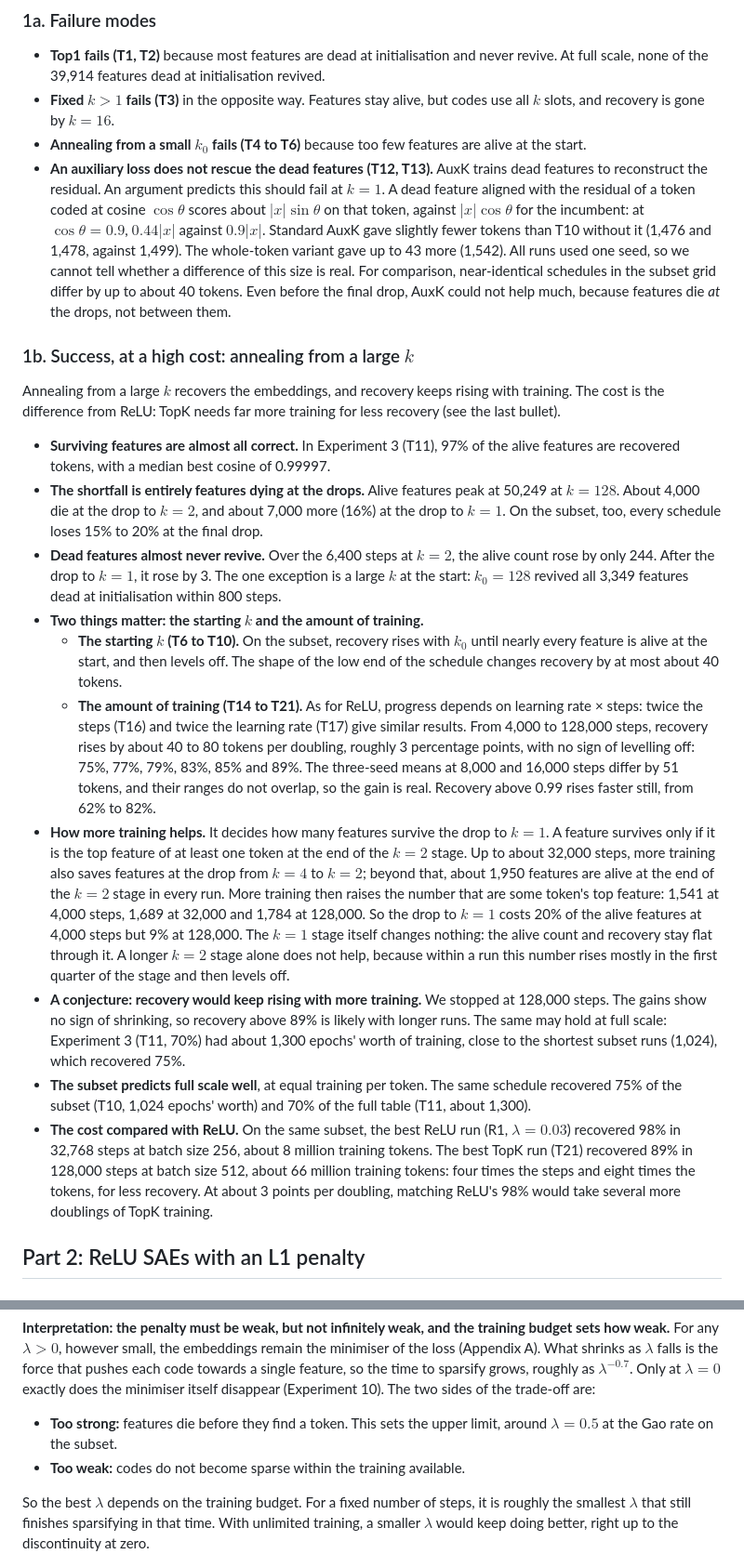
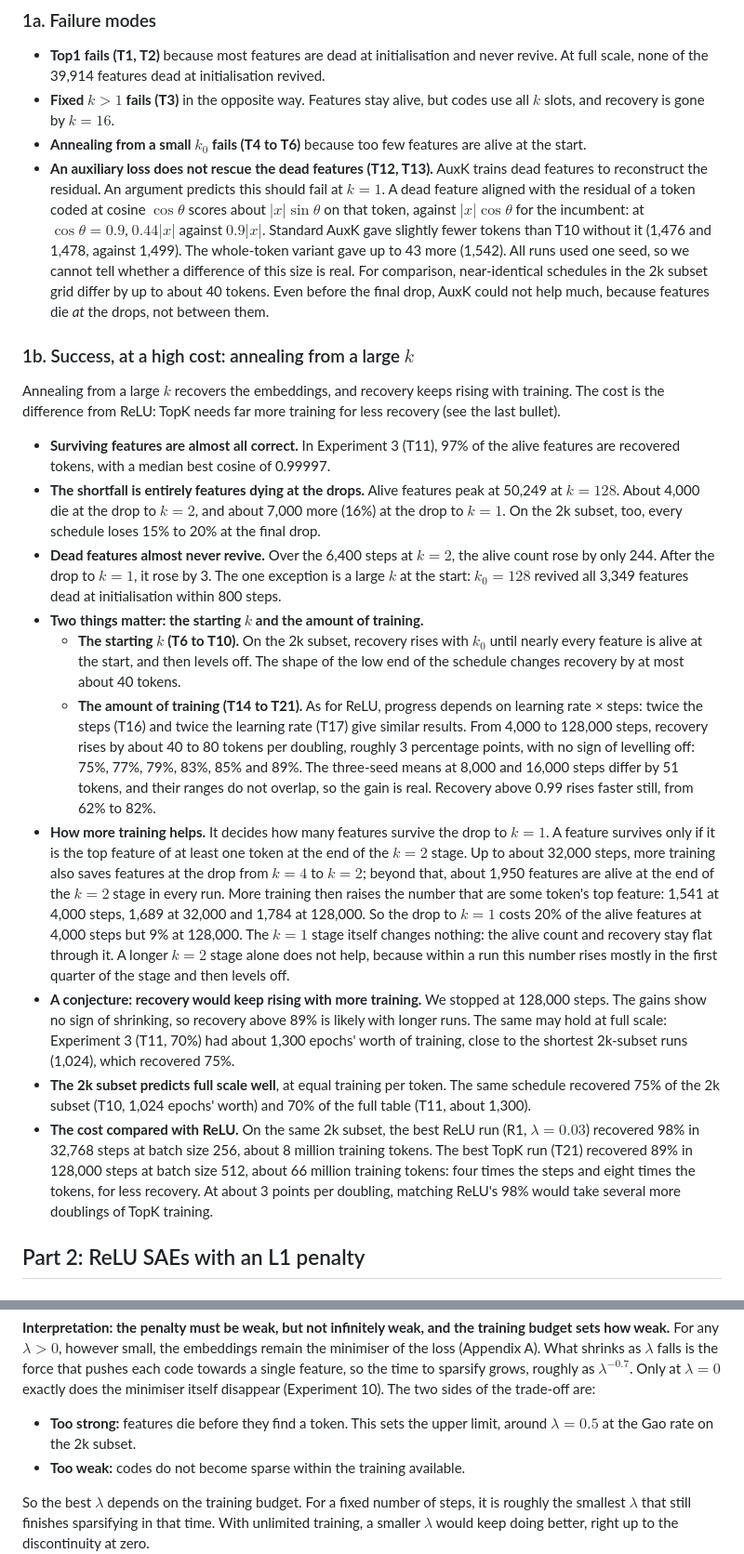
Before and after one commit to nav-nab/sae-raw-embeddings, a Markdown page: docs/write_up_plan.md, 2 parts joined by grey strips. Shown at 93% size. GitHub-like rendering.

```diff
--- a/docs/write_up_plan.md
+++ b/docs/write_up_plan.md
@@ -83,22 +83,22 @@ No TopK run reaches 90%, but the longest comes close (T21, 89%), and its recover
 - **Top1 fails (T1, T2)** because most features are dead at initialisation and never revive. At full scale, none of the 39,914 features dead at initialisation revived.
 - **Fixed $k > 1$ fails (T3)** in the opposite way. Features stay alive, but codes use all $k$ slots, and recovery is gone by $k = 16$.
 - **Annealing from a small $k_0$ fails (T4 to T6)** because too few features are alive at the start.
-- **An auxiliary loss does not rescue the dead features (T12, T13).** AuxK trains dead features to reconstruct the residual. An argument predicts this should fail at $k = 1$. A dead feature aligned with the residual of a token coded at cosine $\cos\theta$ scores about $\lvert x\rvert\sin\theta$ on that token, against $\lvert x\rvert\cos\theta$ for the incumbent: at $\cos\theta = 0.9$, $0.44\lvert x\rvert$ against $0.9\lvert x\rvert$. Standard AuxK gave slightly fewer tokens than T10 without it (1,476 and 1,478, against 1,499). The whole-token variant gave up to 43 more (1,542). All runs used one seed, so we cannot tell whether a difference of this size is real. For comparison, near-identical schedules in the subset grid differ by up to about 40 tokens. Even before the final drop, AuxK could not help much, because features die *at* the drops, not between them.
+- **An auxiliary loss does not rescue the dead features (T12, T13).** AuxK trains dead features to reconstruct the residual. An argument predicts this should fail at $k = 1$. A dead feature aligned with the residual of a token coded at cosine $\cos\theta$ scores about $\lvert x\rvert\sin\theta$ on that token, against $\lvert x\rvert\cos\theta$ for the incumbent: at $\cos\theta = 0.9$, $0.44\lvert x\rvert$ against $0.9\lvert x\rvert$. Standard AuxK gave slightly fewer tokens than T10 without it (1,476 and 1,478, against 1,499). The whole-token variant gave up to 43 more (1,542). All runs used one seed, so we cannot tell whether a difference of this size is real. For comparison, near-identical schedules in the 2k subset grid differ by up to about 40 tokens. Even before the final drop, AuxK could not help much, because features die *at* the drops, not between them.
 
 ### 1b. Success, at a high cost: annealing from a large $k$
 
 Annealing from a large $k$ recovers the embeddings, and recovery keeps rising with training. The cost is the difference from ReLU: TopK needs far more training for less recovery (see the last bullet).
 
 - **Surviving features are almost all correct.** In Experiment 3 (T11), 97% of the alive features are recovered tokens, with a median best cosine of 0.99997.
-- **The shortfall is entirely features dying at the drops.** Alive features peak at 50,249 at $k = 128$. About 4,000 die at the drop to $k = 2$, and about 7,000 more (16%) at the drop to $k = 1$. On the subset, too, every schedule loses 15% to 20% at the final drop.
+- **The shortfall is entirely features dying at the drops.** Alive features peak at 50,249 at $k = 128$. About 4,000 die at the drop to $k = 2$, and about 7,000 more (16%) at the drop to $k = 1$. On the 2k subset, too, every schedule loses 15% to 20% at the final drop.
 - **Dead features almost never revive.** Over the 6,400 steps at $k = 2$, the alive count rose by only 244. After the drop to $k = 1$, it rose by 3. The one exception is a large $k$ at the start: $k_0 = 128$ revived all 3,349 features dead at initialisation within 800 steps.
 - **Two things matter: the starting $k$ and the amount of training.**
-  - **The starting $k$ (T6 to T10).** On the subset, recovery rises with $k_0$ until nearly every feature is alive at the start, and then levels off. The shape of the low end of the schedule changes recovery by at most about 40 tokens.
+  - **The starting $k$ (T6 to T10).** On the 2k subset, recovery rises with $k_0$ until nearly every feature is alive at the start, and then levels off. The shape of the low end of the schedule changes recovery by at most about 40 tokens.
   - **The amount of training (T14 to T21).** As for ReLU, progress depends on learning rate × steps: twice the steps (T16) and twice the learning rate (T17) give similar results. From 4,000 to 128,000 steps, recovery rises by about 40 to 80 tokens per doubling, roughly 3 percentage points, with no sign of levelling off: 75%, 77%, 79%, 83%, 85% and 89%. The three-seed means at 8,000 and 16,000 steps differ by 51 tokens, and their ranges do not overlap, so the gain is real. Recovery above 0.99 rises faster still, from 62% to 82%.
 - **How more training helps.** It decides how many features survive the drop to $k = 1$. A feature survives only if it is the top feature of at least one token at the end of the $k = 2$ stage. Up to about 32,000 steps, more training also saves features at the drop from $k = 4$ to $k = 2$; beyond that, about 1,950 features are alive at the end of the $k = 2$ stage in every run. More training then raises the number that are some token's top feature: 1,541 at 4,000 steps, 1,689 at 32,000 and 1,784 at 128,000. So the drop to $k = 1$ costs 20% of the alive features at 4,000 steps but 9% at 128,000. The $k = 1$ stage itself changes nothing: the alive count and recovery stay flat through it. A longer $k = 2$ stage alone does not help, because within a run this number rises mostly in the first quarter of the stage and then levels off.
-- **A conjecture: recovery would keep rising with more training.** We stopped at 128,000 steps. The gains show no sign of shrinking, so recovery above 89% is likely with longer runs. The same may hold at full scale: Experiment 3 (T11, 70%) had about 1,300 epochs' worth of training, close to the shortest subset runs (1,024), which recovered 75%.
-- **The subset predicts full scale well**, at equal training per token. The same schedule recovered 75% of the subset (T10, 1,024 epochs' worth) and 70% of the full table (T11, about 1,300).
-- **The cost compared with ReLU.** On the same subset, the best ReLU run (R1, $\lambda = 0.03$) recovered 98% in 32,768 steps at batch size 256, about 8 million training tokens. The best TopK run (T21) recovered 89% in 128,000 steps at batch size 512, about 66 million training tokens: four times the steps and eight times the tokens, for less recovery. At about 3 points per doubling, matching ReLU's 98% would take several more doublings of TopK training.
+- **A conjecture: recovery would keep rising with more training.** We stopped at 128,000 steps. The gains show no sign of shrinking, so recovery above 89% is likely with longer runs. The same may hold at full scale: Experiment 3 (T11, 70%) had about 1,300 epochs' worth of training, close to the shortest 2k-subset runs (1,024), which recovered 75%.
+- **The 2k subset predicts full scale well**, at equal training per token. The same schedule recovered 75% of the 2k subset (T10, 1,024 epochs' worth) and 70% of the full table (T11, about 1,300).
+- **The cost compared with ReLU.** On the same 2k subset, the best ReLU run (R1, $\lambda = 0.03$) recovered 98% in 32,768 steps at batch size 256, about 8 million training tokens. The best TopK run (T21) recovered 89% in 128,000 steps at batch size 512, about 66 million training tokens: four times the steps and eight times the tokens, for less recovery. At about 3 points per doubling, matching ReLU's 98% would take several more doublings of TopK training.
 
 ## Part 2: ReLU SAEs with an L1 penalty
 
@@ -171,7 +171,7 @@ Two rules describe the successful region:
 
 **Interpretation: the penalty must be weak, but not infinitely weak, and the training budget sets how weak.** For any $\lambda > 0$, however small, the embeddings remain the minimiser of the loss (Appendix A). What shrinks as $\lambda$ falls is the force that pushes each code towards a single feature, so the time to sparsify grows, roughly as $\lambda^{-0.7}$. Only at $\lambda = 0$ exactly does the minimiser itself disappear (Experiment 10). The two sides of the trade-off are:
 
-- **Too strong:** features die before they find a token. This sets the upper limit, around $\lambda = 0.5$ at the Gao rate on the subset.
+- **Too strong:** features die before they find a token. This sets the upper limit, around $\lambda = 0.5$ at the Gao rate on the 2k subset.
 - **Too weak:** codes do not become sparse within the training available.
 
 So the best $\lambda$ depends on the training budget. For a fixed number of steps, it is roughly the smallest $\lambda$ that still finishes sparsifying in that time. With unlimited training, a smaller $\lambda$ would keep doing better, right up to the discontinuity at zero.
```
Also changed, not shown: other parts of docs/write_up_plan.md (+38 -38 lines).
